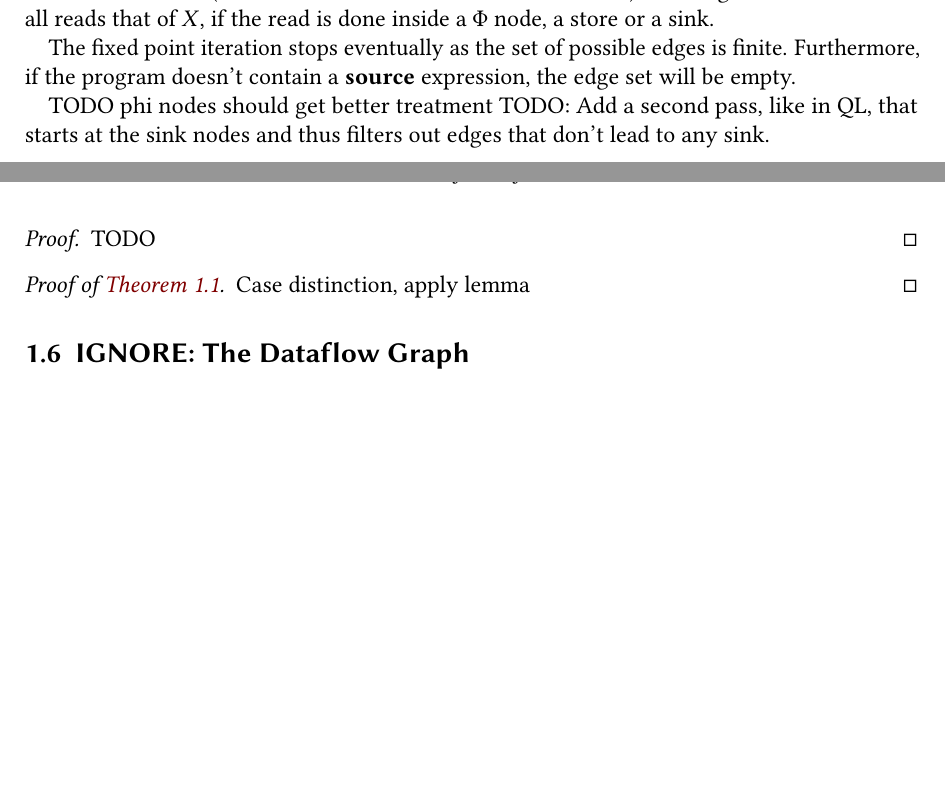
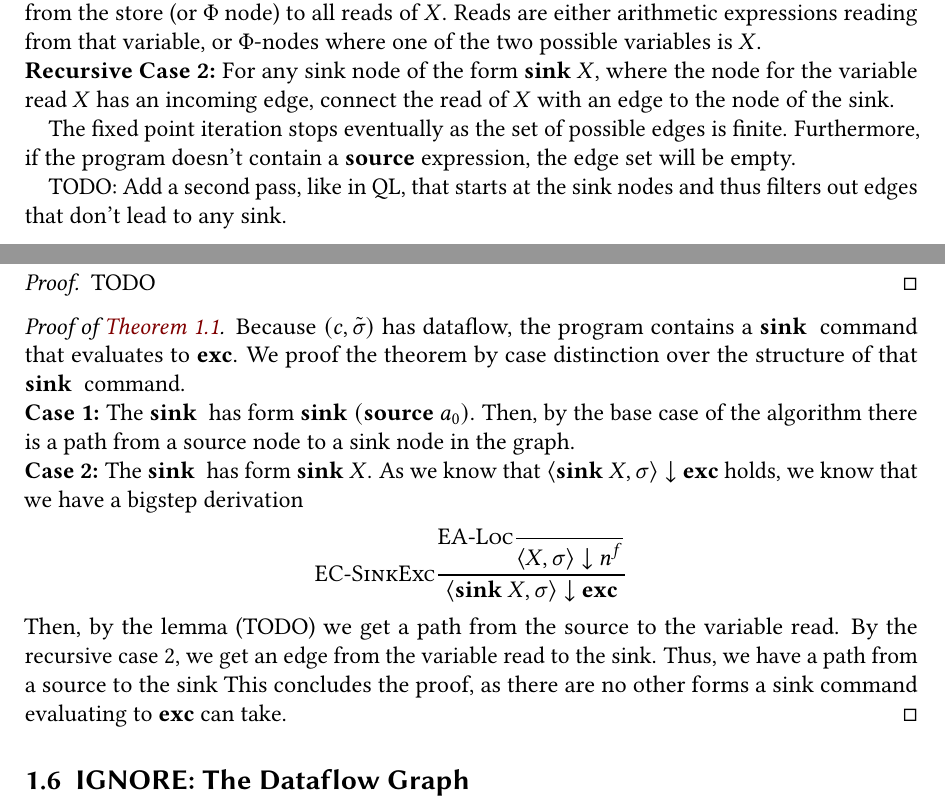
Before and after one commit to criemen/semantics-project-report, a LaTeX paper (main.tex, which reads 2.5-dataflow-formalization.tex): two parts of pages 8 and 9 of 14, joined at a grey line, cut at the place of the change, the shorter picture padded with empty space. Compiled offline with pdfLaTeX.

Commit message:
Small improvements.

```diff
--- a/2.5-dataflow-formalization.tex
+++ b/2.5-dataflow-formalization.tex
@@ -451,7 +459,28 @@ filters out edges that don't lead to any sink.
 \end{proof}
 
 \begin{proof}[Proof of~\autoref{thm:df-soundness}]
-    Case distinction, apply lemma
+    Because $(c, \initialstore{})$ has dataflow, the program contains a $\sink{}$
+    command that evaluates to $\exception$.
+    We proof the theorem by case distinction over the structure of that $\sink{}$
+    command.\\
+    \textbf{Case 1:}
+    The $\sink{}$ has form $\sink{(\source{ a_0})}$.
+    Then, by the base case of the algorithm there is a path from a source node
+    to a sink node in the graph.\\
+    \textbf{Case 2:}
+    The $\sink{}$ has form $\sink{X}$.
+    As we know that $\bigstep{\sink{X}}{\sigma}{\exception}$ holds, we know that
+    we have a bigstep derivation
+    \begin{align*}
+        \bsrule{EC-SinkExc}
+        {\bsrule{EA-Loc}{}{\bigstep{X}{\sigma}{\flagged{}}}}
+        {\bigstep{\sink{X}}{\sigma}{\exception}}
+    \end{align*}
+    Then, by the lemma (TODO) we get a path from the source to the variable read.
+    By the recursive case 2, we get an edge from the variable read to the sink.
+    Thus, we have a path from a source to the sink
+    This concludes the proof, as there are no other forms a sink command evaluating
+    to $\exception$ can take.
 \end{proof}
 
 \subsection{IGNORE: The Dataflow Graph}
```
Also changed, not shown: 2.5-dataflow-formalization.tex (26 more changed lines).
